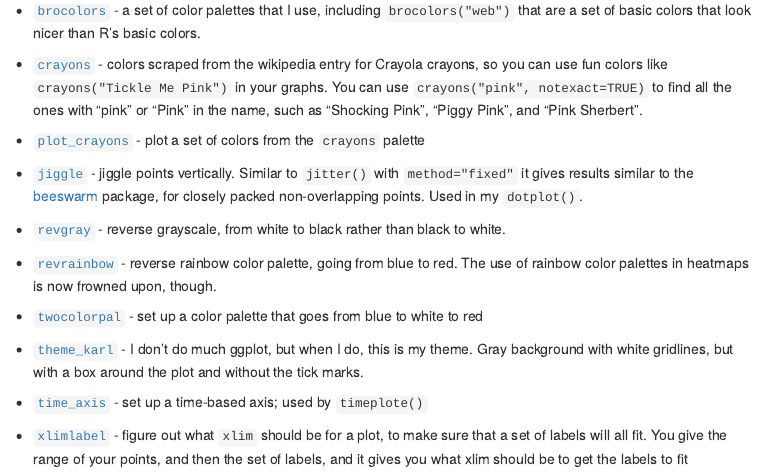
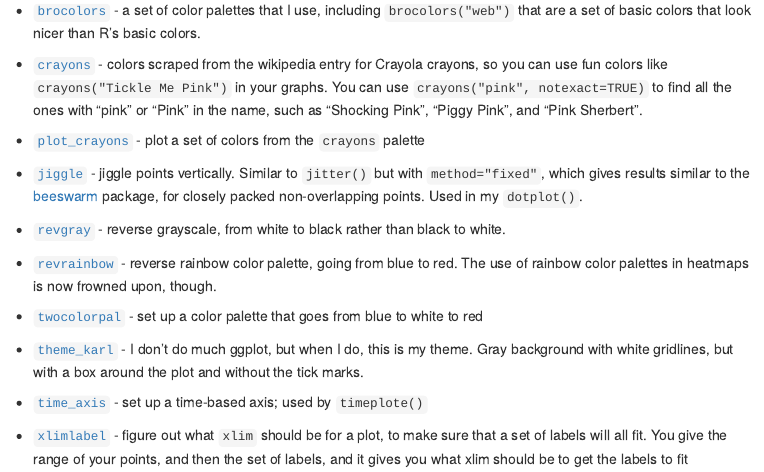
Before and after one commit to kbroman/broman, an R Markdown document (docs/broman.Rmd): the page in a window 1100 px wide, from 3950 px down. Rendered offline with R 4.5, knitr and Pandoc, with nearby package versions; code that draws random numbers runs with fixed seeds of ours; a font, style sheet, LaTeX package, included part or bibliography that could not be used is replaced or left out; menus at the side of the page are left out; badge pictures from the web are left out.

Commit message:
small correction in vignette

```diff
--- a/docs/broman.Rmd
+++ b/docs/broman.Rmd
@@ -323,8 +323,8 @@ tripoints(t(x), pch=21, bg=crayons("Purple Mountain's Majesty"))
   plot a set of colors from the `crayons` palette
 
 - [`jiggle`](https://cran.r-project.org/web/packages/broman/refman/broman.html#jiggle) -
-  jiggle points vertically. Similar to `jitter()` with
-  `method="fixed"` it gives results similar to the
+  jiggle points vertically. Similar to `jitter()` but with
+  `method="fixed"`, which gives results similar to the
   [beeswarm](https://github.com/aroneklund/beeswarm) package, for
   closely packed non-overlapping points. Used in my `dotplot()`.
 
```
Also changed, not shown: 1 other file.
